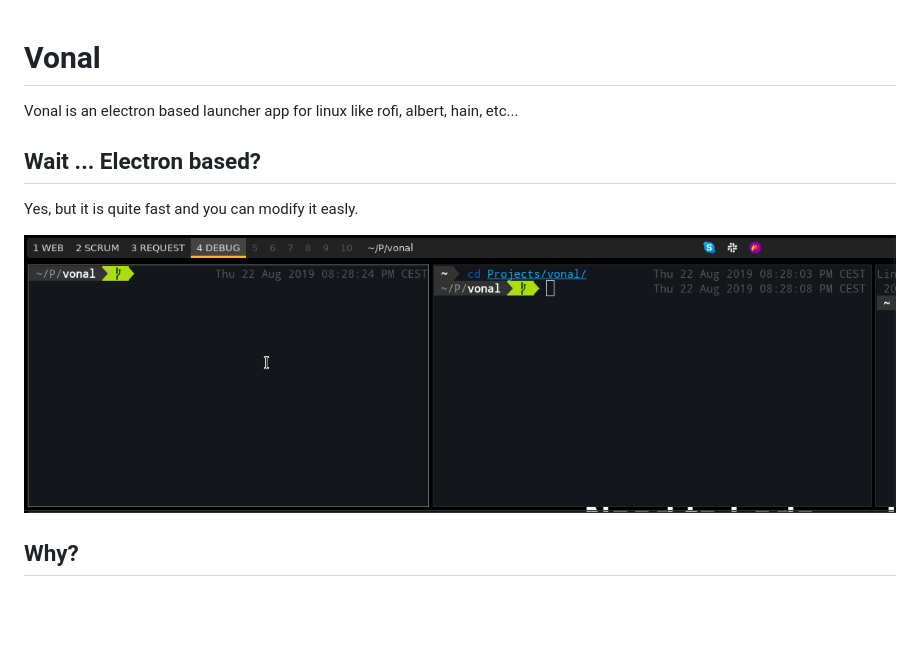
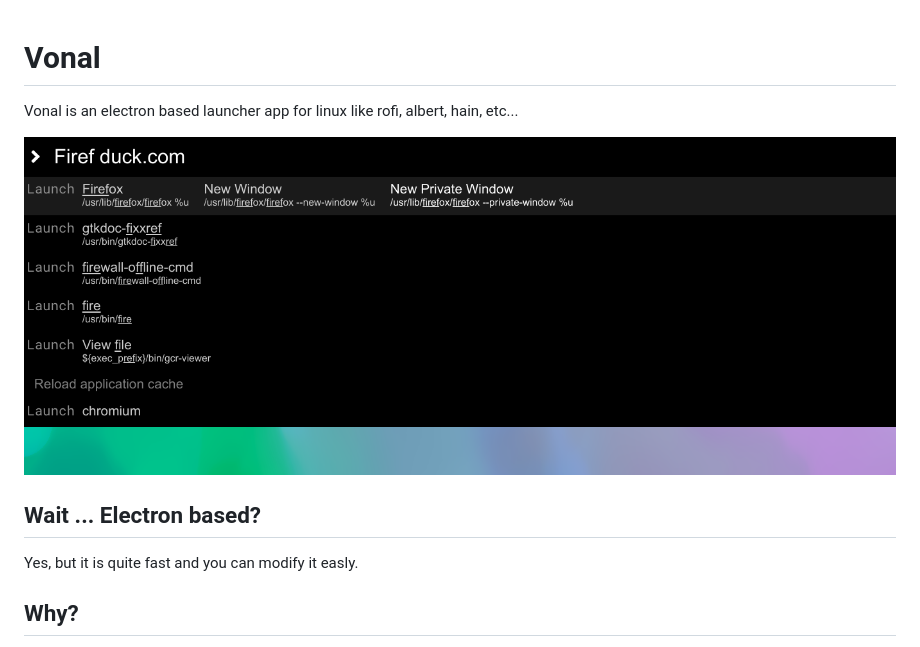
Before and after one commit to vonal-project/vonal, a Markdown page: README.md, the part around the change printed below. GitHub-like rendering; pictures changed too: example.png (added); blank space fills up the shorter version.

```diff
--- a/README.md
+++ b/README.md
@@ -1,11 +1,13 @@
+
 # Vonal
 
 Vonal is an electron based launcher app for linux like rofi, albert, hain, etc...
 
+![Vonal](example.png)
+
+
 ## **Wait** ... Electron based?
 Yes, but it is quite fast and you can modify it easly.
-
-![Vonal](example.gif)
 
 ## Why?
 
```
Also changed, not shown: other parts of README.md (+1 -1 lines), docs/example.gif (renamed from example.gif).
